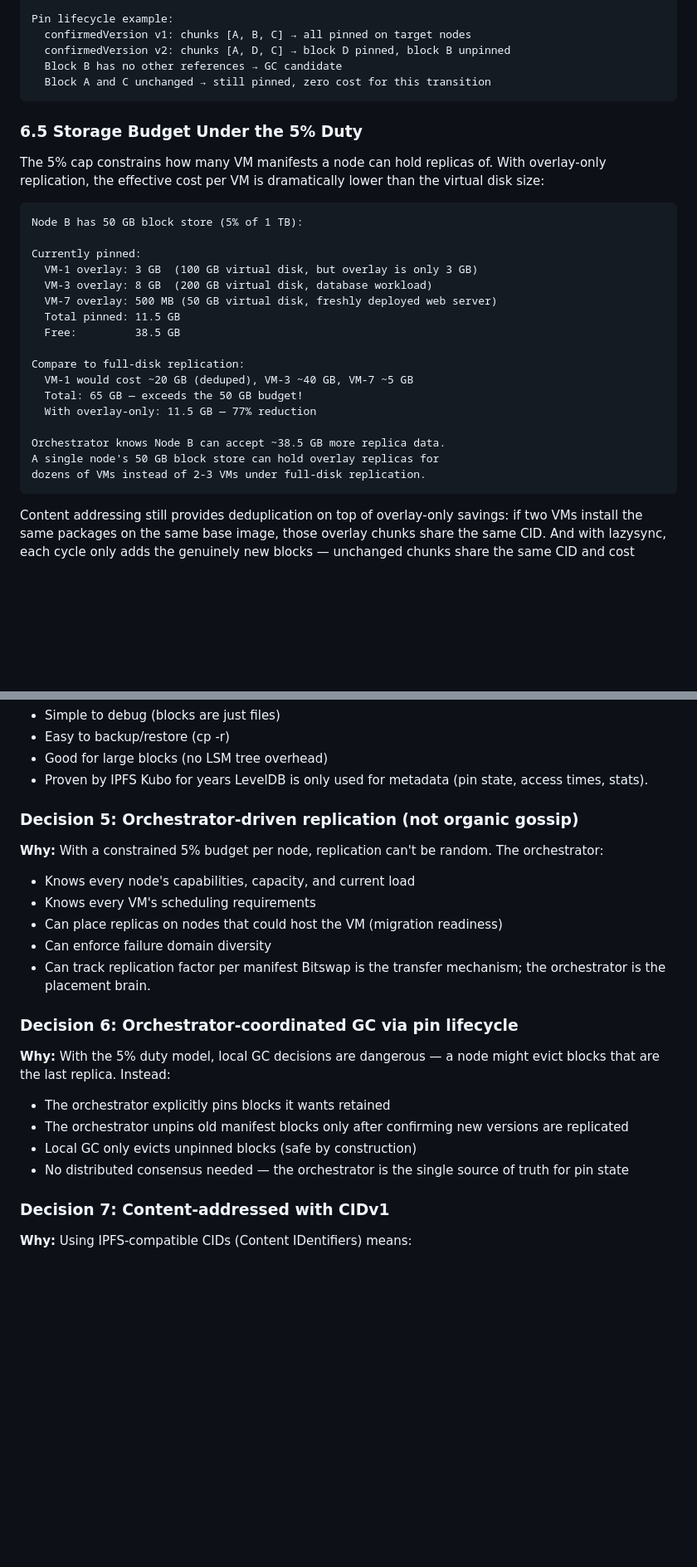
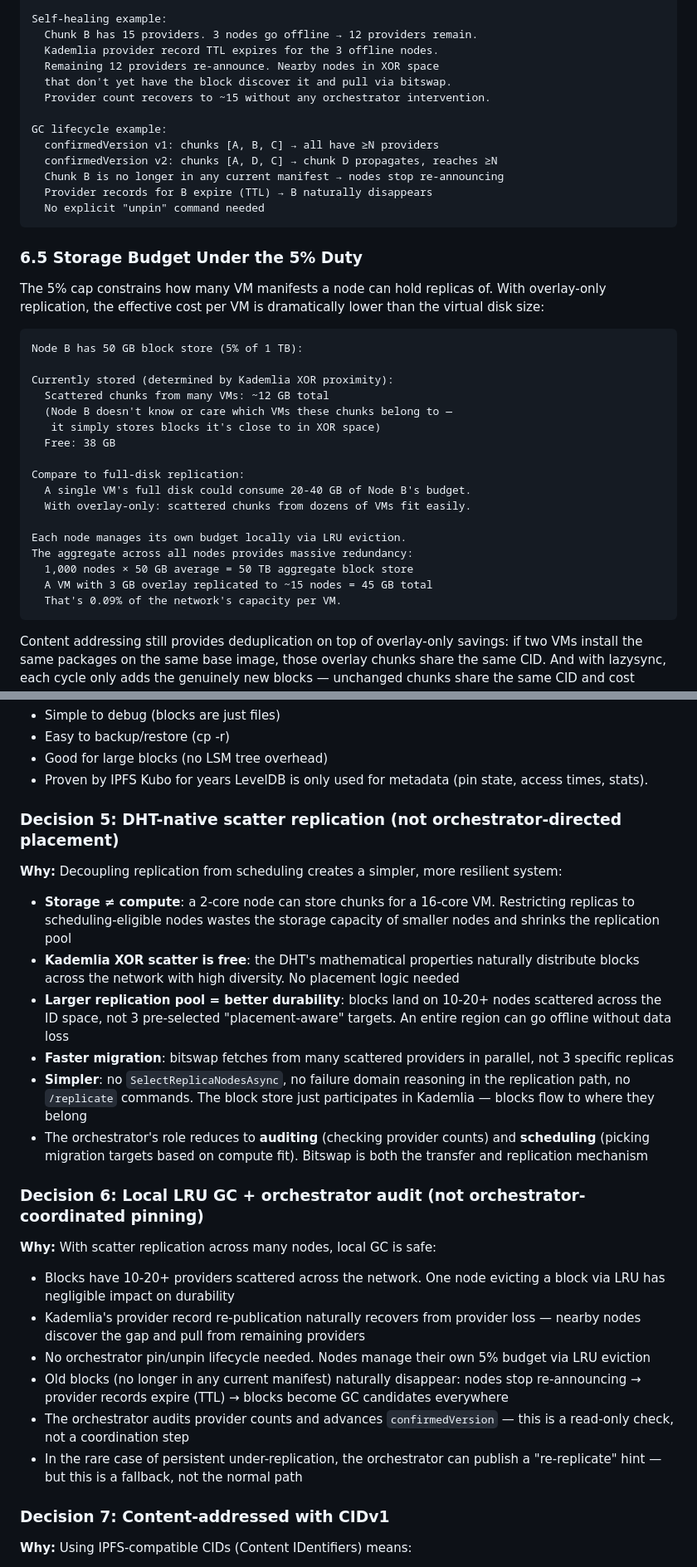
Before and after one commit to bekirmfr/DeCloud.NodeAgent, a Markdown page: PLAN.md, 2 parts joined by grey strips. Shown at 83% size. GitHub-like rendering; blank space fills up the shorter version.

````diff
--- a/PLAN.md
+++ b/PLAN.md
@@ -943,9 +969,17 @@ If the orchestrator unpinned it, it's fair game for GC.
 
-Pin lifecycle example:
-  confirmedVersion v1: chunks [A, B, C] → all pinned on target nodes
-  confirmedVersion v2: chunks [A, D, C] → block D pinned, block B unpinned
-  Block B has no other references → GC candidate
-  Block A and C unchanged → still pinned, zero cost for this transition
+Self-healing example:
+  Chunk B has 15 providers. 3 nodes go offline → 12 providers remain.
+  Kademlia provider record TTL expires for the 3 offline nodes.
+  Remaining 12 providers re-announce. Nearby nodes in XOR space
+  that don't yet have the block discover it and pull via bitswap.
+  Provider count recovers to ~15 without any orchestrator intervention.
+
+GC lifecycle example:
+  confirmedVersion v1: chunks [A, B, C] → all have ≥N providers
+  confirmedVersion v2: chunks [A, D, C] → chunk D propagates, reaches ≥N
+  Chunk B is no longer in any current manifest → nodes stop re-announcing
+  Provider records for B expire (TTL) → B naturally disappears
+  No explicit "unpin" command needed
 ```
 
 ### 6.5 Storage Budget Under the 5% Duty
@@ -955,21 +989,21 @@ The 5% cap constrains how many VM manifests a node can hold replicas of. With ov
 ```
 Node B has 50 GB block store (5% of 1 TB):
 
-Currently pinned:
-  VM-1 overlay: 3 GB  (100 GB virtual disk, but overlay is only 3 GB)
-  VM-3 overlay: 8 GB  (200 GB virtual disk, database workload)
-  VM-7 overlay: 500 MB (50 GB virtual disk, freshly deployed web server)
-  Total pinned: 11.5 GB
-  Free:         38.5 GB
+Currently stored (determined by Kademlia XOR proximity):
+  Scattered chunks from many VMs: ~12 GB total
+  (Node B doesn't know or care which VMs these chunks belong to —
+   it simply stores blocks it's close to in XOR space)
+  Free: 38 GB
 
 Compare to full-disk replication:
-  VM-1 would cost ~20 GB (deduped), VM-3 ~40 GB, VM-7 ~5 GB
-  Total: 65 GB — exceeds the 50 GB budget!
-  With overlay-only: 11.5 GB — 77% reduction
+  A single VM's full disk could consume 20-40 GB of Node B's budget.
+  With overlay-only: scattered chunks from dozens of VMs fit easily.
 
-Orchestrator knows Node B can accept ~38.5 GB more replica data.
-A single node's 50 GB block store can hold overlay replicas for
-dozens of VMs instead of 2-3 VMs under full-disk replication.
+Each node manages its own budget locally via LRU eviction.
+The aggregate across all nodes provides massive redundancy:
+  1,000 nodes × 50 GB average = 50 TB aggregate block store
+  A VM with 3 GB overlay replicated to ~15 nodes = 45 GB total
+  That's 0.09% of the network's capacity per VM.
 ```
 
 Content addressing still provides deduplication on top of overlay-only savings: if two VMs install the same packages on the same base image, those overlay chunks share the same CID. And with lazysync, each cycle only adds the genuinely new blocks — unchanged chunks share the same CID and cost nothing.
@@ -1076,21 +1110,23 @@ Using a standard protocol also opens the door to IPFS interop later.
 - Proven by IPFS Kubo for years
 LevelDB is only used for metadata (pin state, access times, stats).
 
-### Decision 5: Orchestrator-driven replication (not organic gossip)
-**Why:** With a constrained 5% budget per node, replication can't be random. The orchestrator:
-- Knows every node's capabilities, capacity, and current load
-- Knows every VM's scheduling requirements
-- Can place replicas on nodes that could host the VM (migration readiness)
-- Can enforce failure domain diversity
-- Can track replication factor per manifest
-Bitswap is the transfer mechanism; the orchestrator is the placement brain.
+### Decision 5: DHT-native scatter replication (not orchestrator-directed placement)
+**Why:** Decoupling replication from scheduling creates a simpler, more resilient system:
+- **Storage ≠ compute**: a 2-core node can store chunks for a 16-core VM. Restricting replicas to scheduling-eligible nodes wastes the storage capacity of smaller nodes and shrinks the replication pool
+- **Kademlia XOR scatter is free**: the DHT's mathematical properties naturally distribute blocks across the network with high diversity. No placement logic needed
+- **Larger replication pool = better durability**: blocks land on 10-20+ nodes scattered across the ID space, not 3 pre-selected "placement-aware" targets. An entire region can go offline without data loss
+- **Faster migration**: bitswap fetches from many scattered providers in parallel, not 3 specific replicas
+- **Simpler**: no `SelectReplicaNodesAsync`, no failure domain reasoning in the replication path, no `/replicate` commands. The block store just participates in Kademlia — blocks flow to where they belong
+- The orchestrator's role reduces to **auditing** (checking provider counts) and **scheduling** (picking migration targets based on compute fit). Bitswap is both the transfer and replication mechanism
 
-### Decision 6: Orchestrator-coordinated GC via pin lifecycle
-**Why:** With the 5% duty model, local GC decisions are dangerous — a node might evict blocks that are the last replica. Instead:
-- The orchestrator explicitly pins blocks it wants retained
-- The orchestrator unpins old manifest blocks only after confirming new versions are replicated
-- Local GC only evicts unpinned blocks (safe by construction)
-- No distributed consensus needed — the orchestrator is the single source of truth for pin state
+### Decision 6: Local LRU GC + orchestrator audit (not orchestrator-coordinated pinning)
+**Why:** With scatter replication across many nodes, local GC is safe:
+- Blocks have 10-20+ providers scattered across the network. One node evicting a block via LRU has negligible impact on durability
+- Kademlia's provider record re-publication naturally recovers from provider loss — nearby nodes discover the gap and pull from remaining providers
+- No orchestrator pin/unpin lifecycle needed. Nodes manage their own 5% budget via LRU eviction
+- Old blocks (no longer in any current manifest) naturally disappear: nodes stop re-announcing → provider records expire (TTL) → blocks become GC candidates everywhere
+- The orchestrator audits provider counts and advances `confirmedVersion` — this is a read-only check, not a coordination step
+- In the rare case of persistent under-replication, the orchestrator can publish a "re-replicate" hint — but this is a fallback, not the normal path
 
 ### Decision 7: Content-addressed with CIDv1
 **Why:** Using IPFS-compatible CIDs (Content IDentifiers) means:
````
Also changed, not shown: other parts of PLAN.md (+170 -141 lines).
